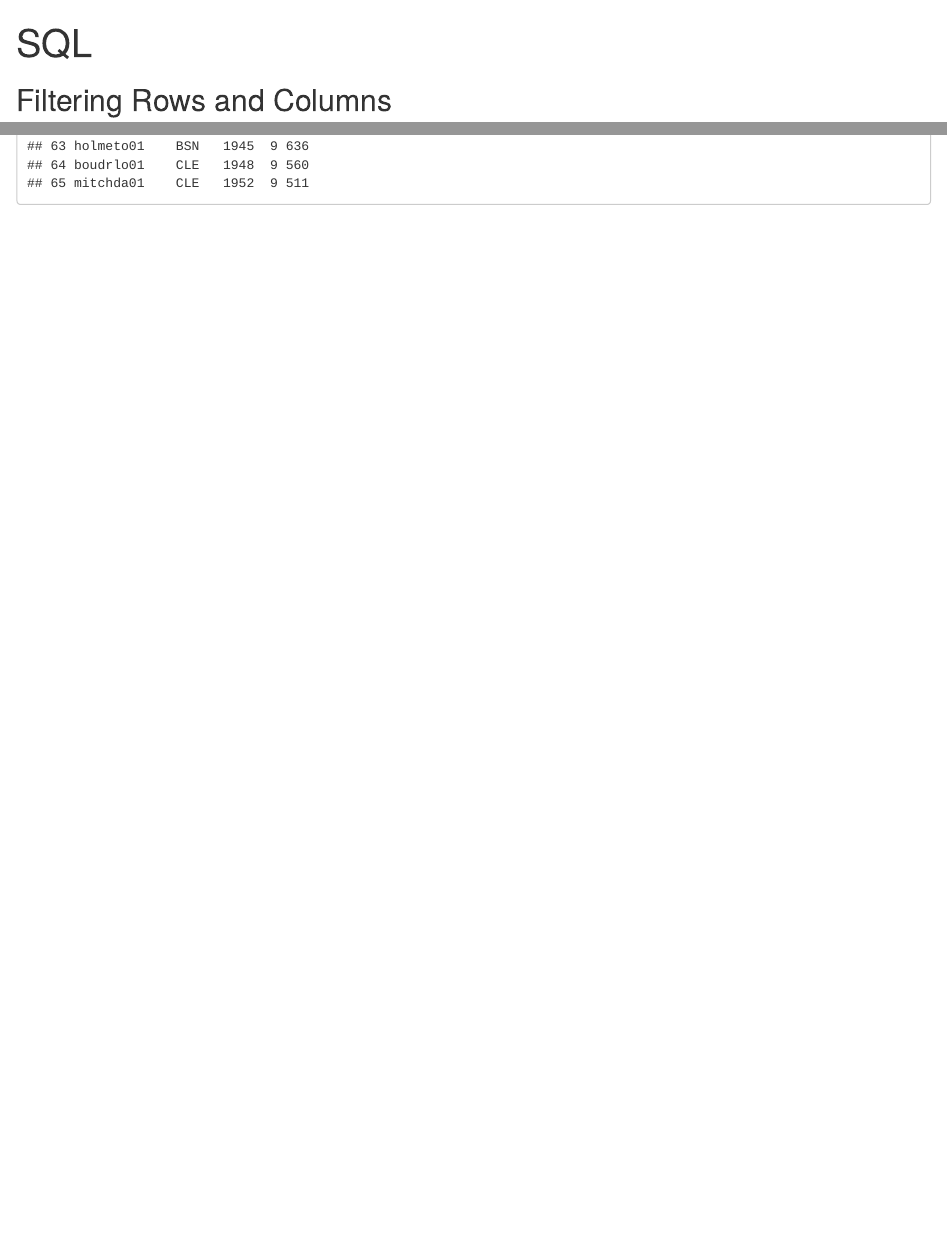
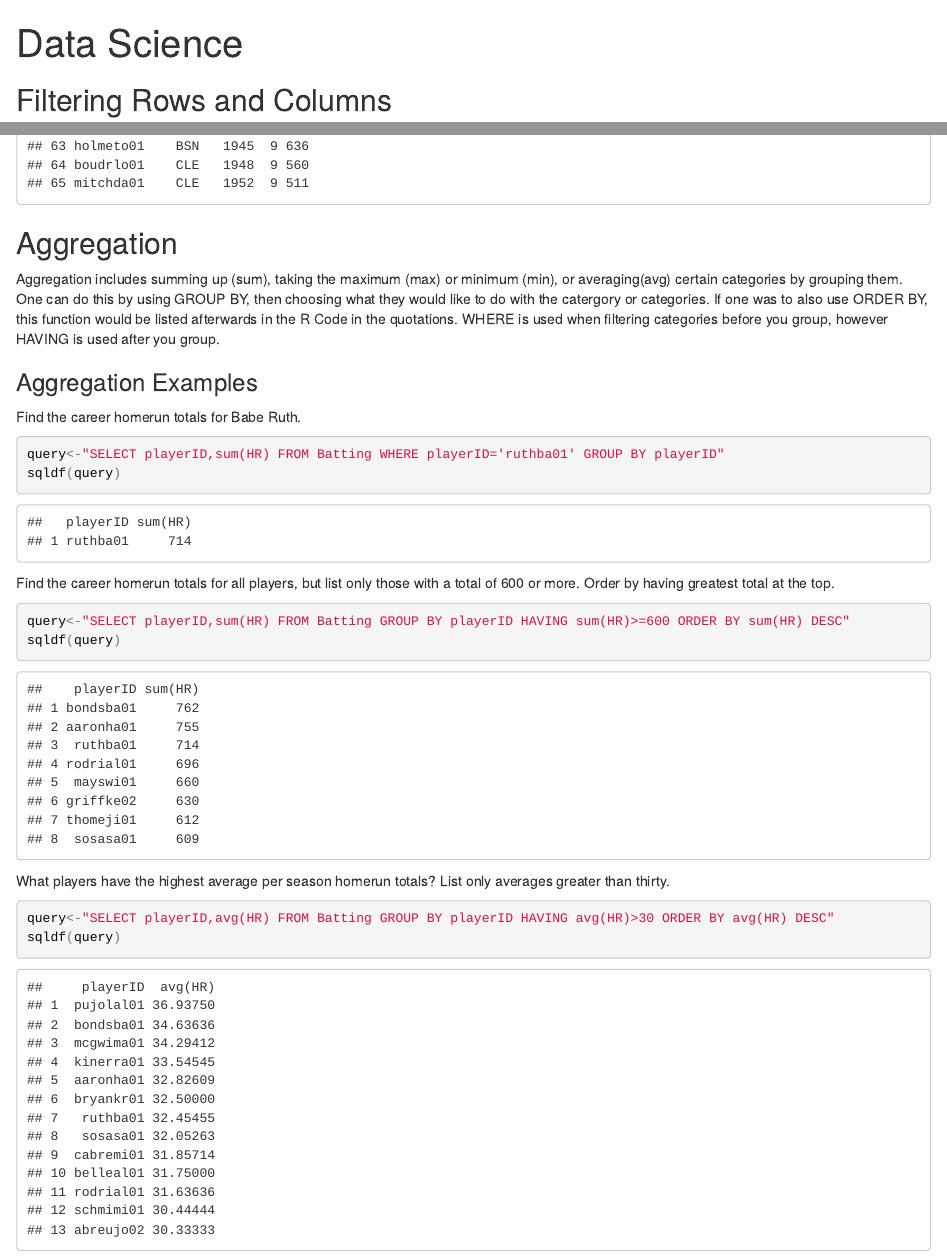
Before and after one commit to shutto54/Website, an R Markdown document (index.Rmd): the page in a window 1100 px wide, from its top, and a second part further down, joined at a grey line. The pictures show the output file index.html that the author committed with the source, opened offline.

Commit message:
Version 5.0

````diff
--- a/index.Rmd
+++ b/index.Rmd
@@ -1,5 +1,5 @@
 ---
-title: "SQL"
+title: "Data Science"
 output: html_document
 ---
 
@@ -90,3 +90,36 @@ query<-"SELECT playerID,teamID,yearID,SO,AB FROM Batting WHERE SO<10 and AB>=400
 sqldf(query)
 
 ```
+
+##Aggregation
+
+Aggregation includes summing up (sum), taking the maximum (max) or minimum (min), or averaging(avg) certain categories by grouping them. One can do this by using GROUP BY, then choosing what they would like to do with the catergory or categories. If one was to also use ORDER BY, this function would be listed afterwards in the R Code in the quotations. WHERE is used when filtering categories before you group, however HAVING is used after you group.
+
+###Aggregation Examples
+
+Find the career homerun totals for Babe Ruth.
+
+```{r message=FALSE,warning=FALSE}
+
+query<-"SELECT playerID,sum(HR) FROM Batting WHERE playerID='ruthba01' GROUP BY playerID"
+sqldf(query)
+
+```
+
+Find the career homerun totals for all players, but list only those with a total of 600 or more. Order by having greatest total at the top.
+
+```{r message=FALSE,warning=FALSE}
+
+query<-"SELECT playerID,sum(HR) FROM Batting GROUP BY playerID HAVING sum(HR)>=600 ORDER BY sum(HR) DESC"
+sqldf(query)
+
+```
+
+What players have the highest average per season homerun totals? List only averages greater than thirty.
+
+```{r message=FALSE,warning=FALSE}
+
+query<-"SELECT playerID,avg(HR) FROM Batting GROUP BY playerID HAVING avg(HR)>30 ORDER BY avg(HR) DESC"
+sqldf(query)
+
+```
````
Also changed, not shown: index.html.
